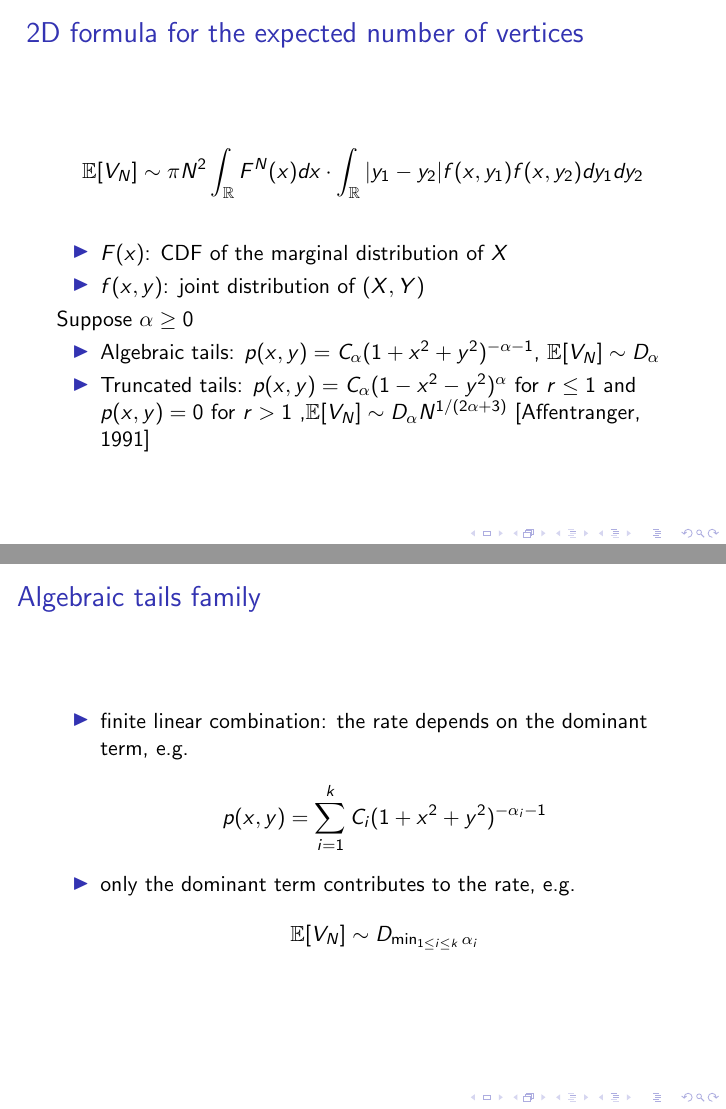
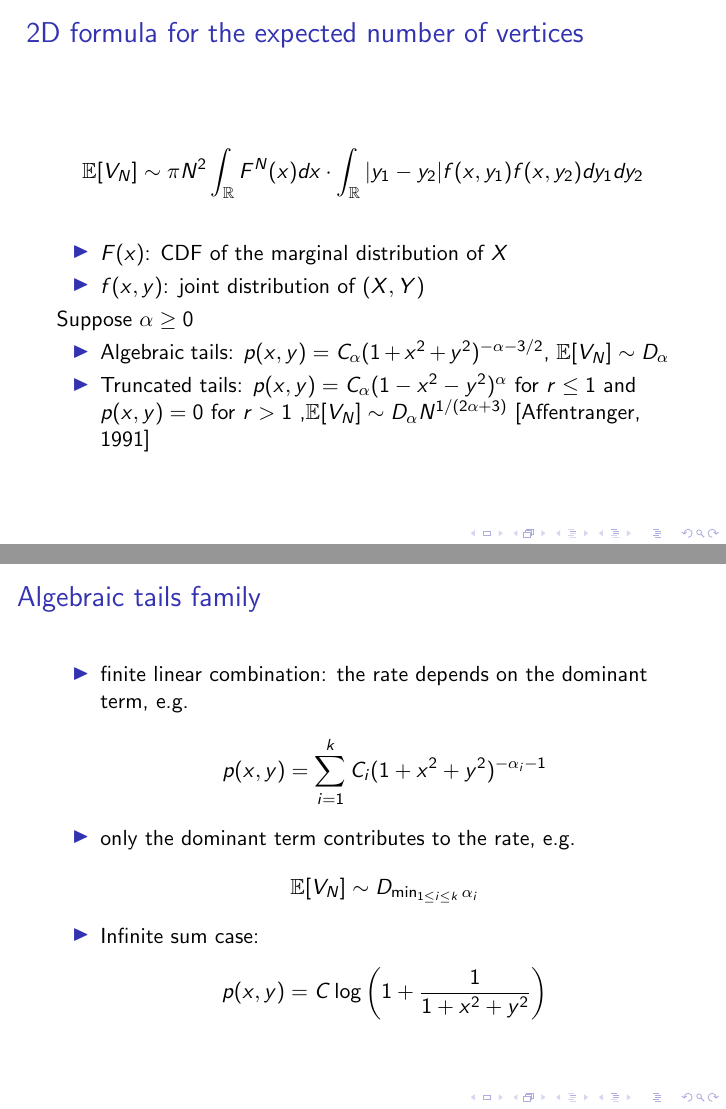
Before and after one commit to zhaofeng-shu33/research_info_related_notes, LaTeX slides (convex_hull/presentation.tex): pages 8 and 10 of 12, joined at a grey line. Compiled offline with pdfLaTeX.

Commit message:
fix some typos

```diff
--- a/convex_hull/presentation.tex
+++ b/convex_hull/presentation.tex
@@ -150,7 +150,7 @@ as $n\to\infty$
     \end{itemize}
     Suppose $\alpha \geq 0$
     \begin{itemize}
-        \item Algebraic tails: $p(x,y) = C_{\alpha}(1+x^2+y^2)^{-\alpha-1}$,
+        \item Algebraic tails: $p(x,y) = C_{\alpha}(1+x^2+y^2)^{-\alpha-3/2}$,
         $\E[V_N] \sim D_{\alpha}$
         \item Truncated tails: $p(x,y) = C_{\alpha}(1-x^2-y^2)^{\alpha}$ for $r\leq 1$ and $p(x,y)=0$ for $r>1$
         ,$\E[V_N] \sim D_{\alpha} N^{1/(2\alpha + 3)}$ [Affentranger, 1991]
@@ -181,6 +181,10 @@ $(1+x)^{\alpha} \approx 1+\alpha x$
         \item only the dominant term contributes to the rate, e.g.
         \begin{equation*}
             \E[V_N] \sim D_{\min_{1\leq i\leq k} \alpha_i}
+        \end{equation*}
+        \item Infinite sum case:
+        \begin{equation*}
+            p(x,y) = C \log \left(1+\frac{1}{1+x^2+y^2} \right)
         \end{equation*}
     \end{itemize}
 \end{frame}
```
Also changed, not shown: convex_hull/w1.tex (+3 -2 lines).
